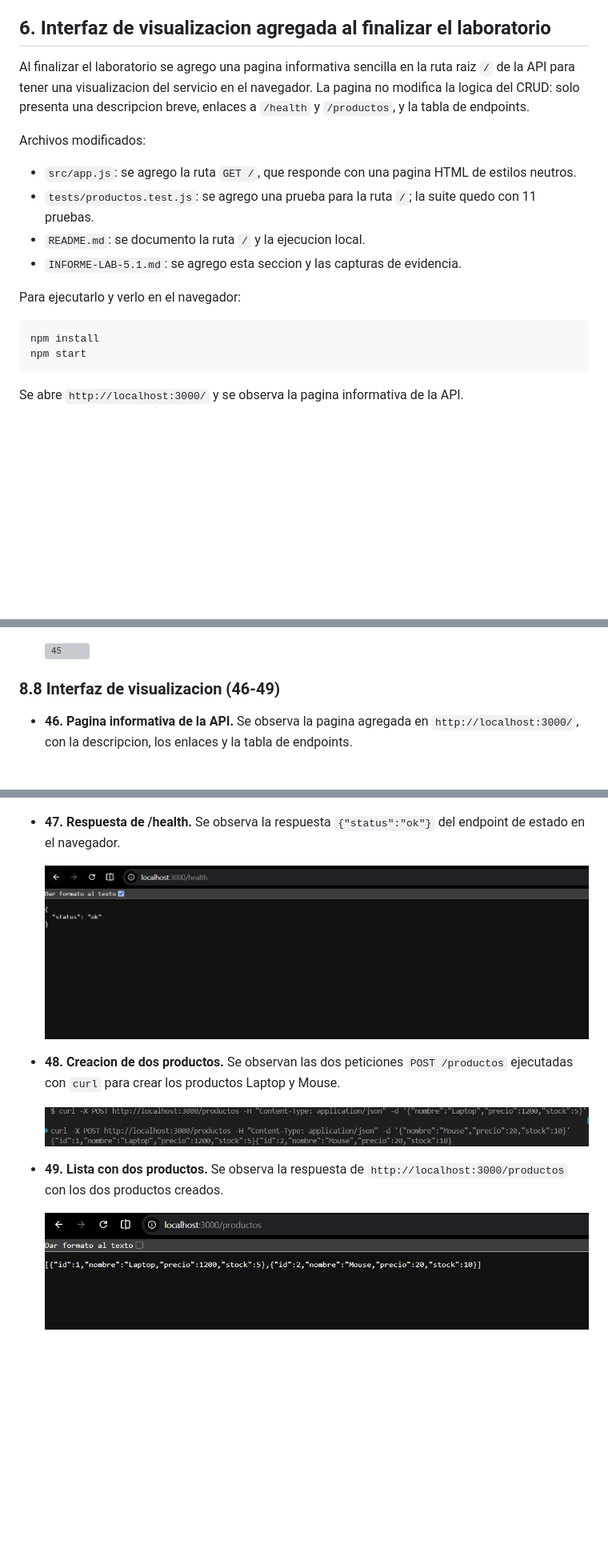
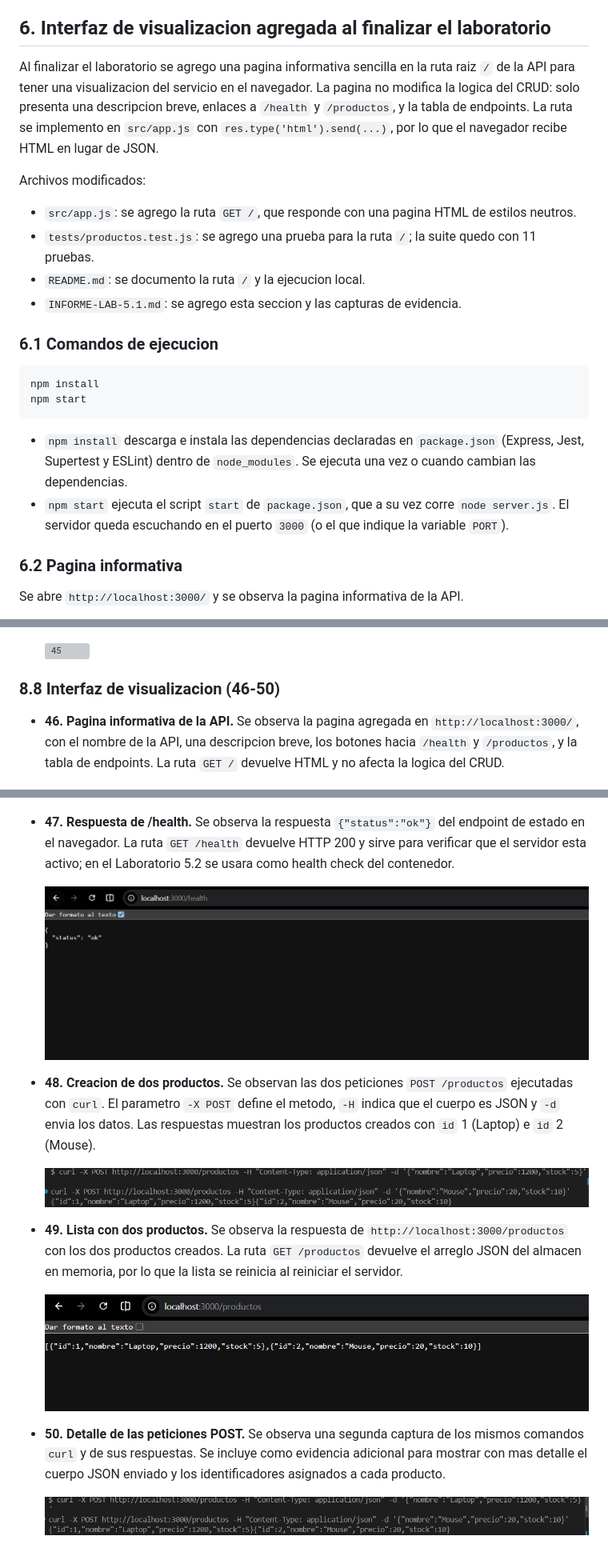
Before and after one commit to CamilaMonserratValdaPlaza26/inventario-ci, a Markdown page: INFORME.md, 3 parts joined by grey strips. Shown at 80% size. Rendered like a GitHub page; pictures changed too: img/anexo/50.png (added); blank space fills up the shorter version; grey boxes are pictures that could not be loaded.

````diff
--- a/INFORME.md
+++ b/INFORME.md
@@ -131,7 +131,7 @@ Respecto al costo, GitHub Actions no consume minutos de ejecucion en repositorio
 
 ## 6. Interfaz de visualizacion agregada al finalizar el laboratorio
 
-Al finalizar el laboratorio se agrego una pagina informativa sencilla en la ruta raiz `/` de la API para tener una visualizacion del servicio en el navegador. La pagina no modifica la logica del CRUD: solo presenta una descripcion breve, enlaces a `/health` y `/productos`, y la tabla de endpoints.
+Al finalizar el laboratorio se agrego una pagina informativa sencilla en la ruta raiz `/` de la API para tener una visualizacion del servicio en el navegador. La pagina no modifica la logica del CRUD: solo presenta una descripcion breve, enlaces a `/health` y `/productos`, y la tabla de endpoints. La ruta se implemento en `src/app.js` con `res.type('html').send(...)`, por lo que el navegador recibe HTML en lugar de JSON.
 
 Archivos modificados:
 
@@ -140,13 +140,18 @@ Archivos modificados:
 - `README.md`: se documento la ruta `/` y la ejecucion local.
 - `INFORME-LAB-5.1.md`: se agrego esta seccion y las capturas de evidencia.
 
-Para ejecutarlo y verlo en el navegador:
+### 6.1 Comandos de ejecucion
 
 ```bash
 npm install
 npm start
 ```
 
+- `npm install` descarga e instala las dependencias declaradas en `package.json` (Express, Jest, Supertest y ESLint) dentro de `node_modules`. Se ejecuta una vez o cuando cambian las dependencias.
+- `npm start` ejecuta el script `start` de `package.json`, que a su vez corre `node server.js`. El servidor queda escuchando en el puerto `3000` (o el que indique la variable `PORT`).
+
+### 6.2 Pagina informativa
+
 Se abre `http://localhost:3000/` y se observa la pagina informativa de la API.
 
 ![Figura 6.1. Pagina informativa de la API](./img/anexo/46.png)
@@ -382,20 +407,24 @@ En esta seccion se incluyen las 49 capturas del proceso completo, en orden crono
 
   ![45](./img/anexo/45.png)
 
-### 8.8 Interfaz de visualizacion (46-49)
+### 8.8 Interfaz de visualizacion (46-50)
 
-- **46. Pagina informativa de la API.** Se observa la pagina agregada en `http://localhost:3000/`, con la descripcion, los enlaces y la tabla de endpoints.
+- **46. Pagina informativa de la API.** Se observa la pagina agregada en `http://localhost:3000/`, con el nombre de la API, una descripcion breve, los botones hacia `/health` y `/productos`, y la tabla de endpoints. La ruta `GET /` devuelve HTML y no afecta la logica del CRUD.
 
   ![46](./img/anexo/46.png)
 
-- **47. Respuesta de /health.** Se observa la respuesta `{"status":"ok"}` del endpoint de estado en el navegador.
+- **47. Respuesta de /health.** Se observa la respuesta `{"status":"ok"}` del endpoint de estado en el navegador. La ruta `GET /health` devuelve HTTP 200 y sirve para verificar que el servidor esta activo; en el Laboratorio 5.2 se usara como health check del contenedor.
 
   ![47](./img/anexo/47.png)
 
-- **48. Creacion de dos productos.** Se observan las dos peticiones `POST /productos` ejecutadas con `curl` para crear los productos Laptop y Mouse.
+- **48. Creacion de dos productos.** Se observan las dos peticiones `POST /productos` ejecutadas con `curl`. El parametro `-X POST` define el metodo, `-H` indica que el cuerpo es JSON y `-d` envia los datos. Las respuestas muestran los productos creados con `id` 1 (Laptop) e `id` 2 (Mouse).
 
   ![48](./img/anexo/48.png)
 
-- **49. Lista con dos productos.** Se observa la respuesta de `http://localhost:3000/productos` con los dos productos creados.
+- **49. Lista con dos productos.** Se observa la respuesta de `http://localhost:3000/productos` con los dos productos creados. La ruta `GET /productos` devuelve el arreglo JSON del almacen en memoria, por lo que la lista se reinicia al reiniciar el servidor.
 
   ![49](./img/anexo/49.png)
+
+- **50. Detalle de las peticiones POST.** Se observa una segunda captura de los mismos comandos `curl` y de sus respuestas. Se incluye como evidencia adicional para mostrar con mas detalle el cuerpo JSON enviado y los identificadores asignados a cada producto.
+
+  ![50](./img/anexo/50.png)
````
Also changed, not shown: other parts of INFORME.md (+26 -6 lines).
